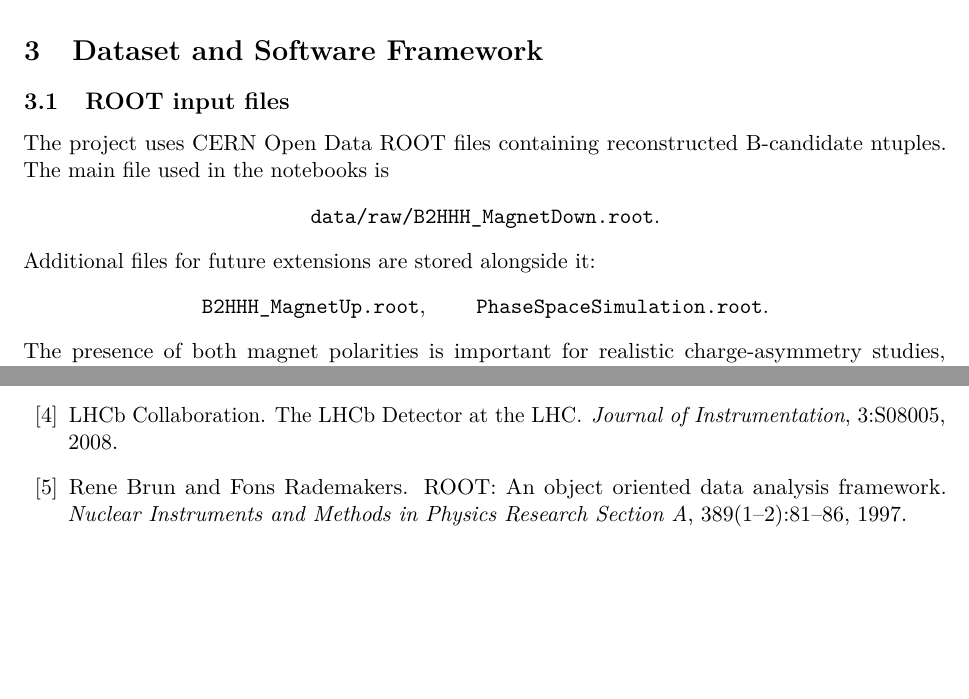
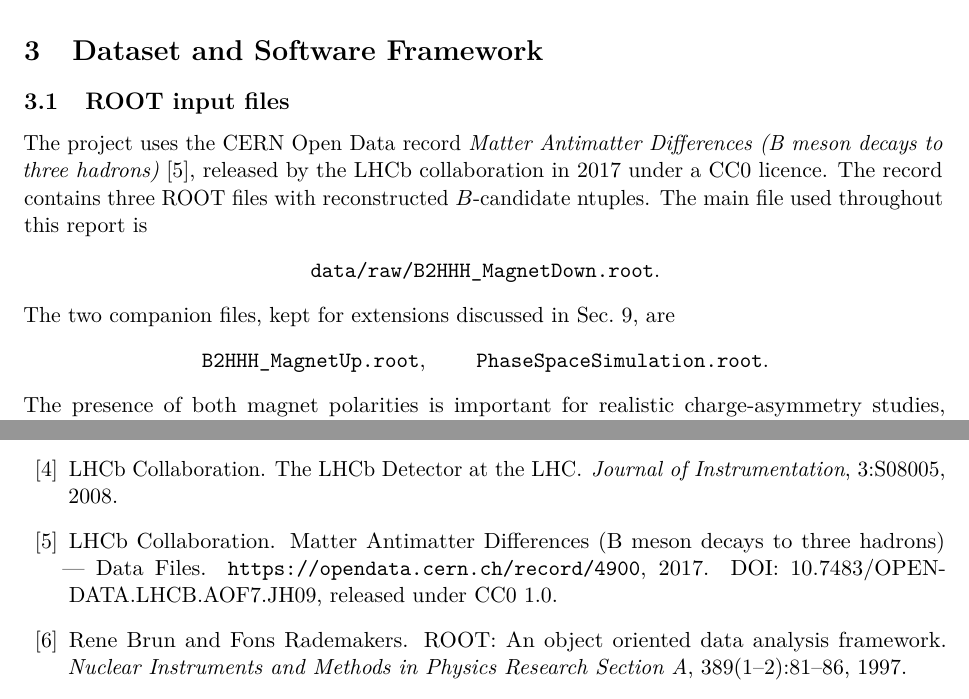
Before and after one commit to yanisidir/lhcb-b2hhh-analysis, a LaTeX paper (report/main.tex, which reads report/bibliography.bib, report/sections/03_dataset_software.tex): two parts of pages 4 and 24 of 24, joined at a grey line, cut so that both start at the same text, the shorter picture padded with empty space. Compiled offline with pdfLaTeX.

Commit message:
Cite the CERN Open Data record for the input dataset
The README and the report told the reader to fetch three ROOT files from the
CERN Open Data Portal without saying which record holds them, so nobody could
reproduce the analysis from the repository alone.

They now point at record 4900, "Matter Antimatter Differences (B meson decays to
three hadrons)", released by LHCb in 2017 under CC0, with its DOI. The report
cites it as a dataset reference of its own rather than citing the portal
generically.

Co-Authored-By: Claude Opus 5 <noreply@anthropic.com>

```diff
--- a/report/bibliography.bib
+++ b/report/bibliography.bib
@@ -1,3 +6,8 @@
+  doi          = {10.7483/OPENDATA.LHCB.AOF7.JH09},
+  howpublished = {\url{https://opendata.cern.ch/record/4900}},
+  note         = {DOI: 10.7483/OPENDATA.LHCB.AOF7.JH09, released under CC0 1.0}
+}
+
 @misc{cernopendata,
   author       = {{CERN}},
   title        = {{CERN Open Data Portal}},
--- a/report/sections/03_dataset_software.tex
+++ b/report/sections/03_dataset_software.tex
@@ -2,11 +2,16 @@
 
 \subsection{ROOT input files}
 
-The project uses CERN Open Data ROOT files containing reconstructed B-candidate ntuples. The main file used in the notebooks is
+The project uses the CERN Open Data record \emph{Matter Antimatter Differences
+(B meson decays to three hadrons)}~\cite{b2hhhdata}, released by the LHCb
+collaboration in 2017 under a CC0 licence. The record contains three ROOT files
+with reconstructed $B$-candidate ntuples. The main file used throughout this
+report is
 \begin{center}
   \texttt{data/raw/B2HHH\_MagnetDown.root}.
 \end{center}
-Additional files for future extensions are stored alongside it:
+The two companion files, kept for extensions discussed in
+Sec.~\ref{sec:conclusion}, are
 \begin{center}
   \texttt{B2HHH\_MagnetUp.root}, \qquad
   \texttt{PhaseSpaceSimulation.root}.
```
Also changed, not shown: report/sections/09_conclusion.tex (+1 -0 lines), slides/main.tex (+3 -3 lines), README.md, report/main.pdf, slides/main.pdf, report/bibliography.bib (5 more changed lines).
